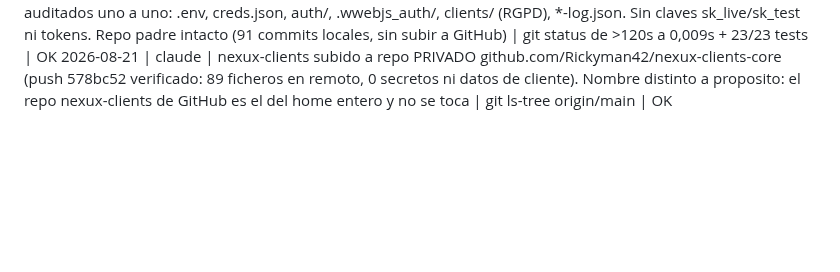
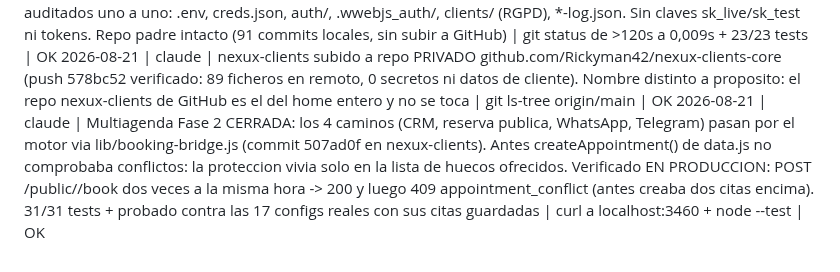
Before and after one commit to Rickyman42/nexux-pro, a Markdown page: progress/REGISTRO.md, the part around the change. Drawn GitHub-style; blank space fills up the shorter version.

```diff
--- a/progress/REGISTRO.md
+++ b/progress/REGISTRO.md
@@ -64,3 +64,4 @@ La evidencia completa va además a ~/nexus-brain/quality-ledger.md. Aquí solo e
   causa: bloqueo declarado por el propio diseno — nexux-clients no tiene versionado seguro y la Fase 2 toca los bots vivos; requiere decision de Ricardo
 2026-08-21 | claude | nexux-clients ya tiene repositorio git propio (commit inicial 578bc52, 89 ficheros solo codigo/docs). Antes colgaba del repo de /home/nexux que trackea 11.183 ficheros con .ssh/authorized_keys y credenciales — de ahi el riesgo de lockout SSH. Excluidos y auditados uno a uno: .env, creds.json, auth/, .wwebjs_auth/, clients/ (RGPD), *-log.json. Sin claves sk_live/sk_test ni tokens. Repo padre intacto (91 commits locales, sin subir a GitHub) | git status de >120s a 0,009s + 23/23 tests | OK
 2026-08-21 | claude | nexux-clients subido a repo PRIVADO github.com/Rickyman42/nexux-clients-core (push 578bc52 verificado: 89 ficheros en remoto, 0 secretos ni datos de cliente). Nombre distinto a proposito: el repo nexux-clients de GitHub es el del home entero y no se toca | git ls-tree origin/main | OK
+2026-08-21 | claude | Multiagenda Fase 2 CERRADA: los 4 caminos (CRM, reserva publica, WhatsApp, Telegram) pasan por el motor via lib/booking-bridge.js (commit 507ad0f en nexux-clients). Antes createAppointment() de data.js no comprobaba conflictos: la proteccion vivia solo en la lista de huecos ofrecidos. Verificado EN PRODUCCION: POST /public/<id>/book dos veces a la misma hora -> 200 y luego 409 appointment_conflict (antes creaba dos citas encima). 31/31 tests + probado contra las 17 configs reales con sus citas guardadas | curl a localhost:3460 + node --test | OK
```
Also changed, not shown: progress/arquitectura-multiagenda-20260821.md (+62 -15 lines).
